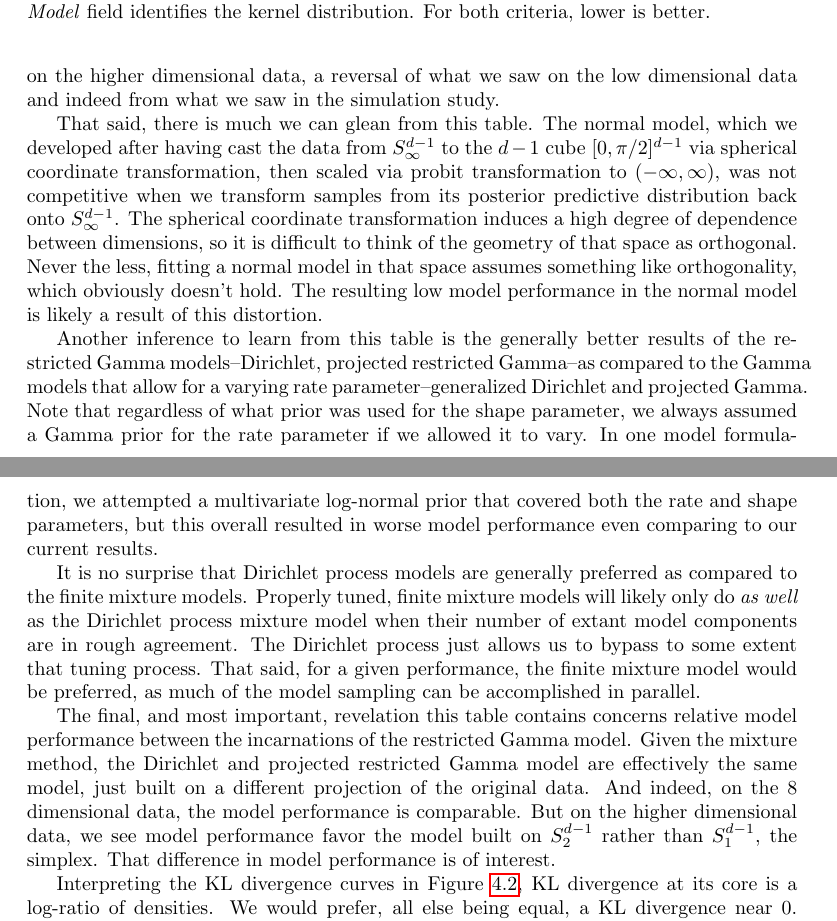
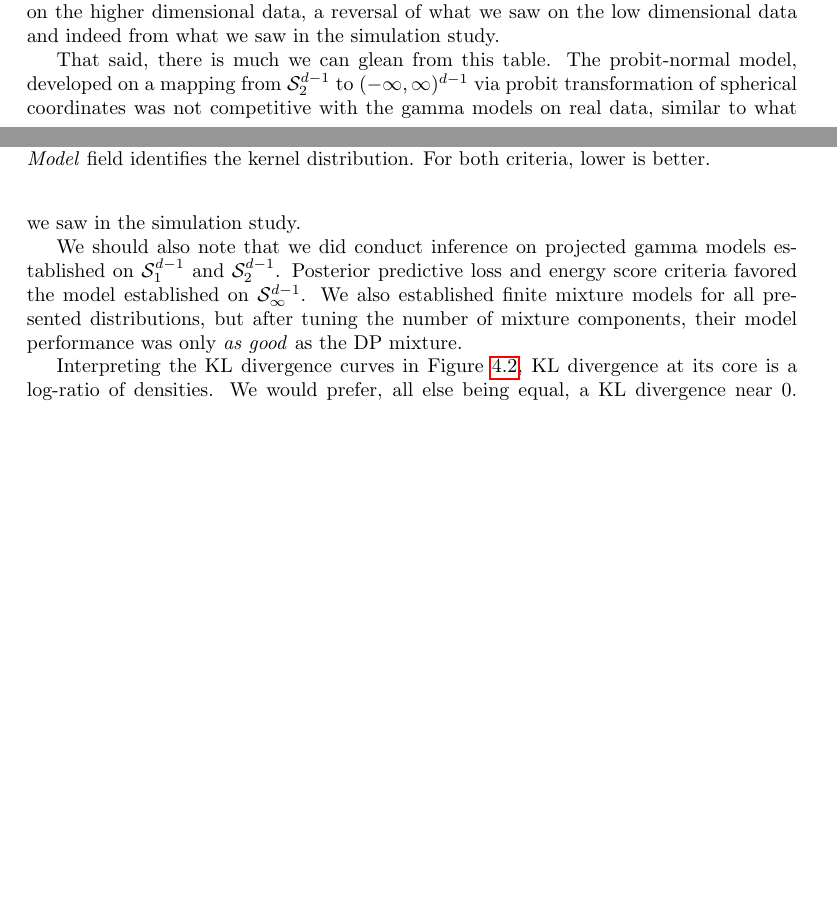
Before and after one commit to ptrubey/advancement, a LaTeX paper (advancement.tex, which reads results_ivt.tex): two parts of pages 23 and 24 of 32 before the commit and two parts of pages 22 and 23 of 34 after it, joined at a grey line, cut so that both start at the same text, the shorter picture padded with empty space. Compiled offline with pdfLaTeX.

```diff
--- a/results_ivt.tex
+++ b/results_ivt.tex
@@ -76,38 +70,15 @@
   better than the restricted gamma model with the gamma prior on the higher dimensional data, a reversal
   of what we saw on the low dimensional data and indeed from what we saw in the simulation study.
 
-That said, there is much we can glean from this table.  The normal model, which we developed after
-  having cast the data from $S_{\infty}^{d-1}$ to the $d-1$ cube $[0,\pi/2]^{d-1}$ via spherical
-  coordinate transformation, then scaled via probit transformation to $(-\infty,\infty)$, was not
-  competitive when we transform samples from its posterior predictive distribution back onto
-  $S_{\infty}^{d-1}$. The spherical coordinate transformation induces a high degree of dependence
-  between dimensions, so it is difficult to think of the geometry of that space as orthogonal.
-  Never the less, fitting a normal model in that space assumes something like orthogonality, which
-  obviously doesn't hold.  The resulting low model performance in the normal model is likely a
-  result of this distortion.
+That said, there is much we can glean from this table.  The probit-normal model, developed on a mapping
+  from $\mathcal{S}_{2}^{d-1}$ to $(-\infty,\infty)^{d-1}$ via probit transformation of spherical coordinates
+  was not competitive with the gamma models on real data, similar to what we saw in the simulation study.
 
-Another inference to learn from this table is the generally better results of the restricted Gamma
-  models--Dirichlet, projected restricted Gamma--as compared to the Gamma models that allow for a
-  varying rate parameter--generalized Dirichlet and projected Gamma.  Note that regardless of what
-  prior was used for the shape parameter, we always assumed a Gamma prior for the rate parameter if
-  we allowed it to vary.  In one model formulation, we attempted a multivariate log-normal prior that
-  covered both the rate and shape parameters, but this overall resulted in worse model performance
-  even comparing to our current results.
-
-It is no surprise that Dirichlet process models are generally preferred as compared to the finite
-  mixture models.  Properly tuned, finite mixture models will likely only do \emph{as well} as the
-  Dirichlet process mixture model when their number of extant model components are in rough
-  agreement.  The Dirichlet process just allows us to bypass to some extent that tuning process.
-  That said, for a given performance, the finite mixture model would be preferred, as much of the
-  model sampling can be accomplished in parallel.
-
-The final, and most important, revelation this table contains concerns relative model performance
-  between the incarnations of the restricted Gamma model.  Given the mixture method, the Dirichlet
-  and projected restricted Gamma model are effectively the same model, just built on a different
-  projection of the original data.  And indeed, on the 8 dimensional data, the model performance is
-  comparable.  But on the higher dimensional data, we see model performance favor the model built on
-  $S_{2}^{d-1}$ rather than $S_1^{d-1}$, the simplex.  That difference in model performance is of
-  interest.
+We should also note that we did conduct inference on projected gamma models established on
+  $\mathcal{S}_{1}^{d-1}$ and $\mathcal{S}_2^{d-1}$.  Posterior predictive loss and energy score criteria
+  favored the model established on $\mathcal{S}_{\infty}^{d-1}$.  We also established finite mixture
+  models for all presented distributions, but after tuning the number of mixture components, their
+  model performance was only \emph{as good} as the DP mixture.
 
 \begin{figure}[h]
   \centering
```
Also changed, not shown: applications.tex (+32 -1 lines), images/chi_ij_46.pdf (added), images/chi_ij_8.pdf (added), images/condsurv_1d.pdf (added), images/condsurv_2d.pdf (added), images/simulation_knn_kld.pdf (added), results_ivt.tex (13 more changed lines).
